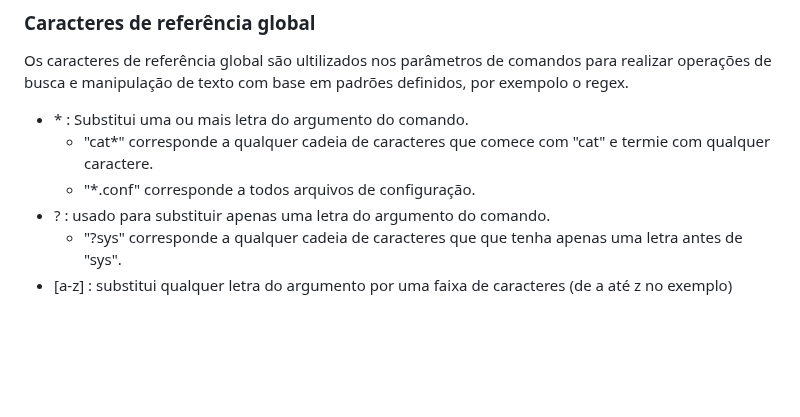
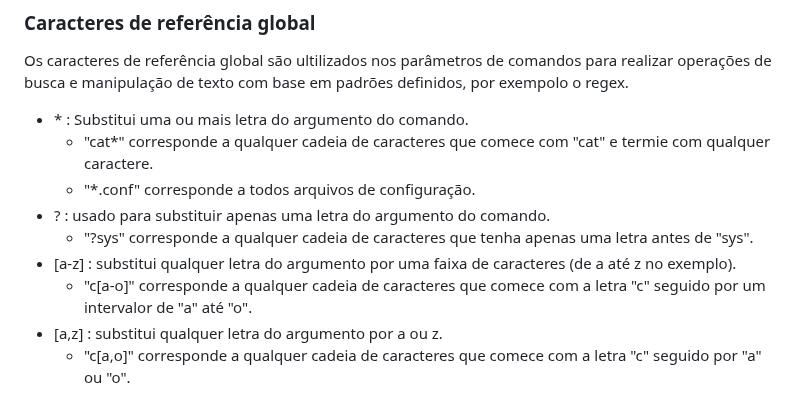
Before and after one commit to marcospontoexe/Linux, a Markdown page: README.md, the part around the change. Drawn GitHub-style; blank space fills up the shorter version.

```diff
--- a/README.md
+++ b/README.md
@@ -67,5 +67,8 @@ Os caracteres de referência global são ultilizados nos parâmetros de comandos
     * "cat*" corresponde a qualquer cadeia de caracteres que comece com "cat" e termie com qualquer caractere.
     * "*.conf" corresponde a todos arquivos de configuração.
 * \? : usado para substituir apenas uma letra do argumento do comando.
-    * "?sys" corresponde a qualquer cadeia de caracteres que que tenha apenas uma letra antes de "sys".
-* \[a-z] : substitui qualquer letra do argumento por uma faixa de caracteres (de a até z no exemplo)
+    * "?sys" corresponde a qualquer cadeia de caracteres que tenha apenas uma letra antes de "sys".
+* \[a-z] : substitui qualquer letra do argumento por uma faixa de caracteres (de a até z no exemplo).
+    * "c[a-o]" corresponde a qualquer cadeia de caracteres que comece com a letra "c" seguido por um intervalor de "a" até "o".
+* \[a,z] : substitui qualquer letra do argumento por a ou z.
+    *  "c[a,o]" corresponde a qualquer cadeia de caracteres que comece com a letra "c" seguido por "a" ou "o".
```
